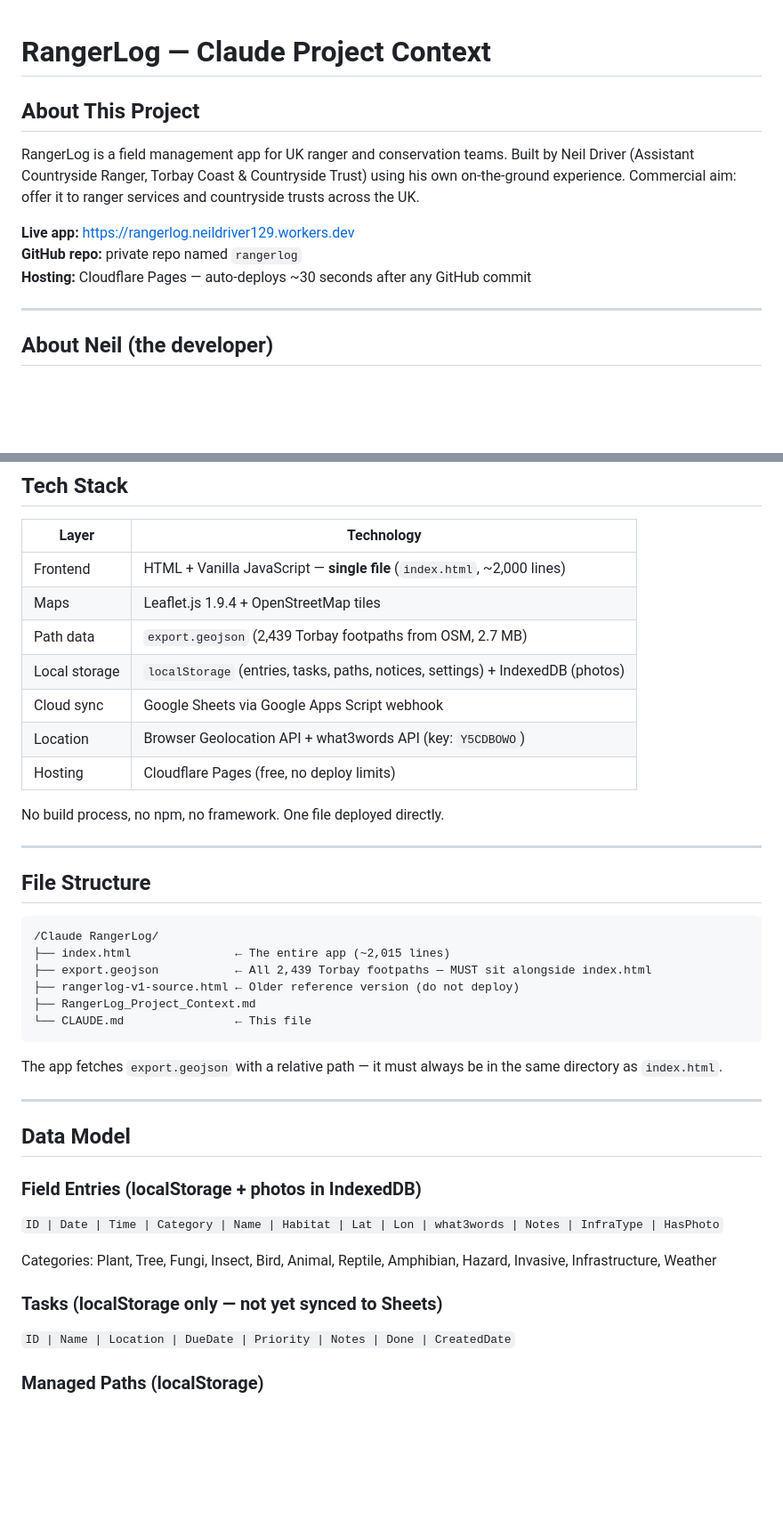
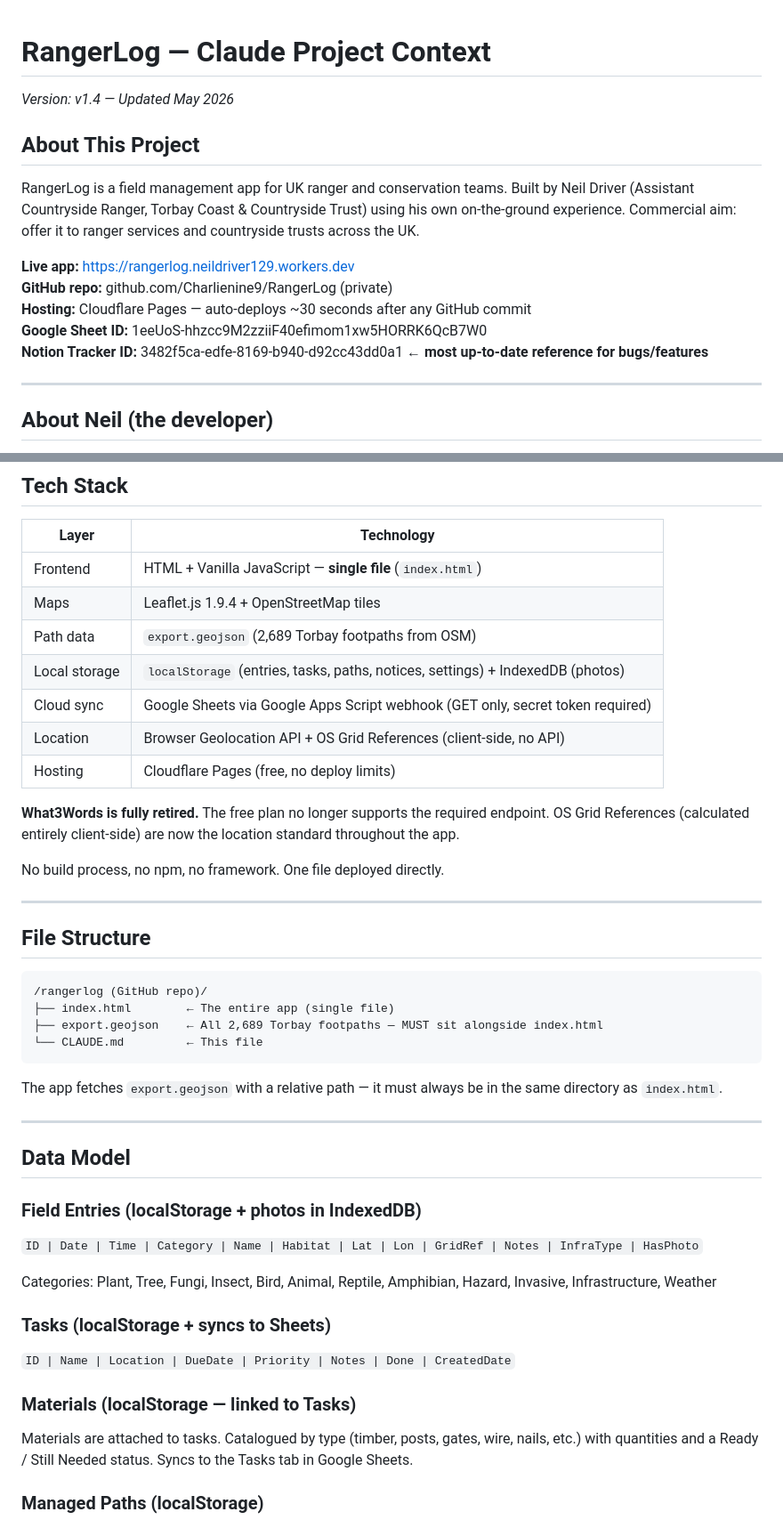
Before and after one commit to Charlienine9/RangerLog, a Markdown page: CLAUDE.md, 2 parts joined by grey strips. Shown at 89% size. Rendered like a GitHub page; blank space fills up the shorter version.

````diff
--- a/CLAUDE.md
+++ b/CLAUDE.md
@@ -1,11 +1,14 @@
 # RangerLog — Claude Project Context
+*Version: v1.4 — Updated May 2026*
 
 ## About This Project
 RangerLog is a field management app for UK ranger and conservation teams. Built by Neil Driver (Assistant Countryside Ranger, Torbay Coast & Countryside Trust) using his own on-the-ground experience. Commercial aim: offer it to ranger services and countryside trusts across the UK.
 
 **Live app:** https://rangerlog.neildriver129.workers.dev
-**GitHub repo:** private repo named `rangerlog`
+**GitHub repo:** github.com/Charlienine9/RangerLog (private)
 **Hosting:** Cloudflare Pages — auto-deploys ~30 seconds after any GitHub commit
+**Google Sheet ID:** 1eeUoS-hhzcc9M2zziiF40efimom1xw5HORRK6QcB7W0
+**Notion Tracker ID:** 3482f5ca-edfe-8169-b940-d92cc43dd0a1 ← **most up-to-date reference for bugs/features**
 
 ---
 
@@ -22,13 +25,15 @@ RangerLog is a field management app for UK ranger and conservation teams. Built
 
 | Layer | Technology |
 |---|---|
-| Frontend | HTML + Vanilla JavaScript — **single file** (`index.html`, ~2,000 lines) |
+| Frontend | HTML + Vanilla JavaScript — **single file** (`index.html`) |
 | Maps | Leaflet.js 1.9.4 + OpenStreetMap tiles |
-| Path data | `export.geojson` (2,439 Torbay footpaths from OSM, 2.7 MB) |
+| Path data | `export.geojson` (2,689 Torbay footpaths from OSM) |
 | Local storage | `localStorage` (entries, tasks, paths, notices, settings) + IndexedDB (photos) |
-| Cloud sync | Google Sheets via Google Apps Script webhook |
-| Location | Browser Geolocation API + what3words API (key: `Y5CDBOWO`) |
+| Cloud sync | Google Sheets via Google Apps Script webhook (GET only, secret token required) |
+| Location | Browser Geolocation API + OS Grid References (client-side, no API) |
 | Hosting | Cloudflare Pages (free, no deploy limits) |
+
+**What3Words is fully retired.** The free plan no longer supports the required endpoint. OS Grid References (calculated entirely client-side) are now the location standard throughout the app.
 
 No build process, no npm, no framework. One file deployed directly.
 
@@ -37,12 +42,10 @@ No build process, no npm, no framework. One file deployed directly.
 ## File Structure
 
 ```
-/Claude RangerLog/
-├── index.html               ← The entire app (~2,015 lines)
-├── export.geojson           ← All 2,439 Torbay footpaths — MUST sit alongside index.html
-├── rangerlog-v1-source.html ← Older reference version (do not deploy)
-├── RangerLog_Project_Context.md
-└── CLAUDE.md                ← This file
+/rangerlog (GitHub repo)/
+├── index.html        ← The entire app (single file)
+├── export.geojson    ← All 2,689 Torbay footpaths — MUST sit alongside index.html
+└── CLAUDE.md         ← This file
 ```
 
 The app fetches `export.geojson` with a relative path — it must always be in the same directory as `index.html`.
@@ -52,12 +55,15 @@ The app fetches `export.geojson` with a relative path — it must always be in t
 ## Data Model
 
 ### Field Entries (localStorage + photos in IndexedDB)
-`ID | Date | Time | Category | Name | Habitat | Lat | Lon | what3words | Notes | InfraType | HasPhoto`
+`ID | Date | Time | Category | Name | Habitat | Lat | Lon | GridRef | Notes | InfraType | HasPhoto`
 
 Categories: Plant, Tree, Fungi, Insect, Bird, Animal, Reptile, Amphibian, Hazard, Invasive, Infrastructure, Weather
 
-### Tasks (localStorage only — not yet synced to Sheets)
+### Tasks (localStorage + syncs to Sheets)
 `ID | Name | Location | DueDate | Priority | Notes | Done | CreatedDate`
+
+### Materials (localStorage — linked to Tasks)
+Materials are attached to tasks. Catalogued by type (timber, posts, gates, wire, nails, etc.) with quantities and a Ready / Still Needed status. Syncs to the Tasks tab in Google Sheets.
 
 ### Managed Paths (localStorage)
 `OSM ID | Name | Site | Frequency | Schedule | Notes | CutHistory[]`
````
Also changed, not shown: other parts of CLAUDE.md (+63 -32 lines).
